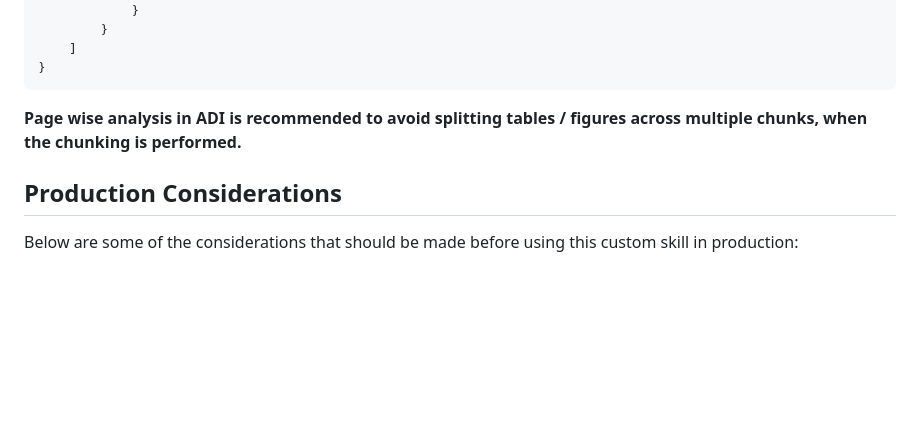
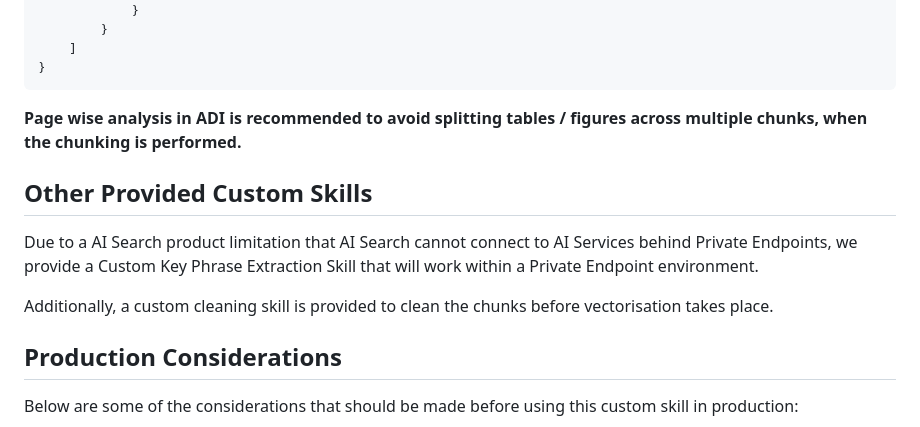
Before and after one commit to microsoft/dstoolkit-text2sql-and-imageprocessing, a Markdown page: adi_function_app/README.md, the part around the change. Rendered like a GitHub page; blank space fills up the shorter version.

```diff
--- a/adi_function_app/README.md
+++ b/adi_function_app/README.md
@@ -206,6 +206,12 @@ If `chunk_by_page` header is `False`:
 
 **Page wise analysis in ADI is recommended to avoid splitting tables / figures across multiple chunks, when the chunking is performed.**
 
+## Other Provided Custom Skills
+
+Due to a AI Search product limitation that AI Search cannot connect to AI Services behind Private Endpoints, we provide a Custom Key Phrase Extraction Skill that will work within a Private Endpoint environment.
+
+Additionally, a custom cleaning skill is provided to clean the chunks before vectorisation takes place.
+
 ## Production Considerations
 
 Below are some of the considerations that should be made before using this custom skill in production:
```
